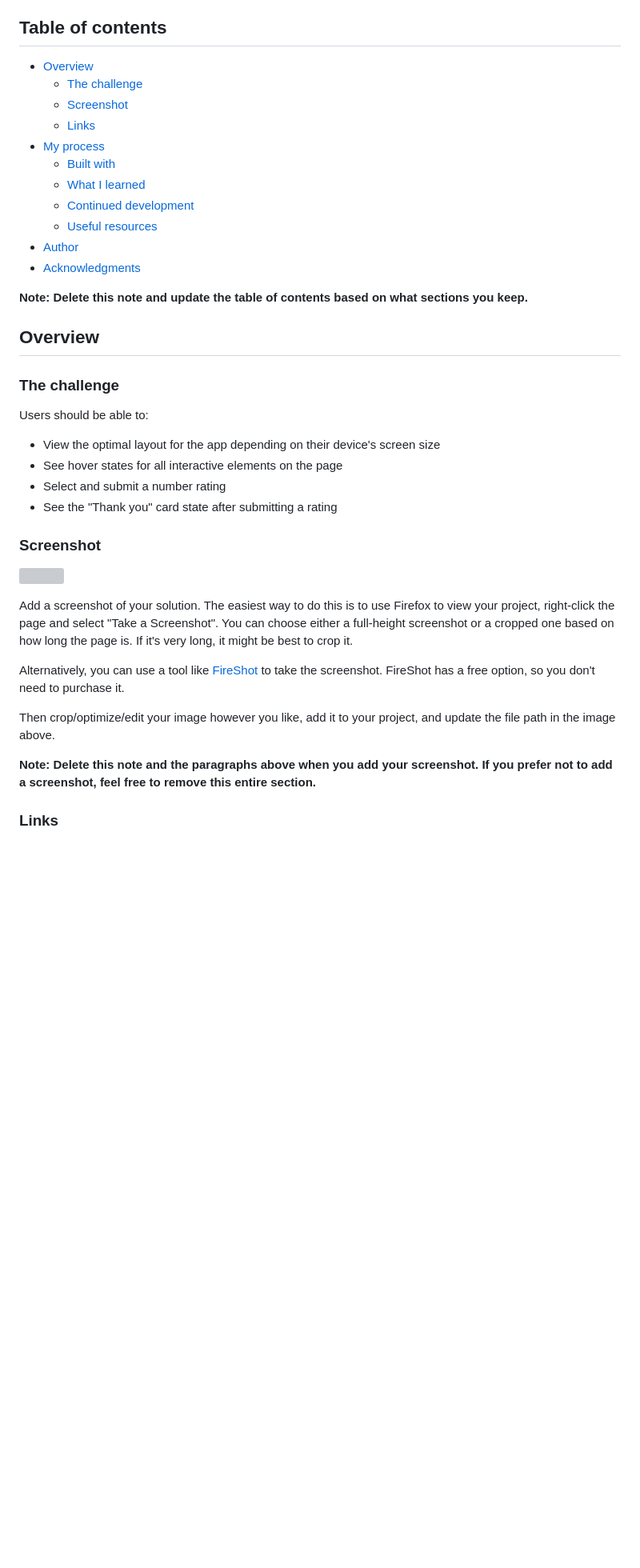
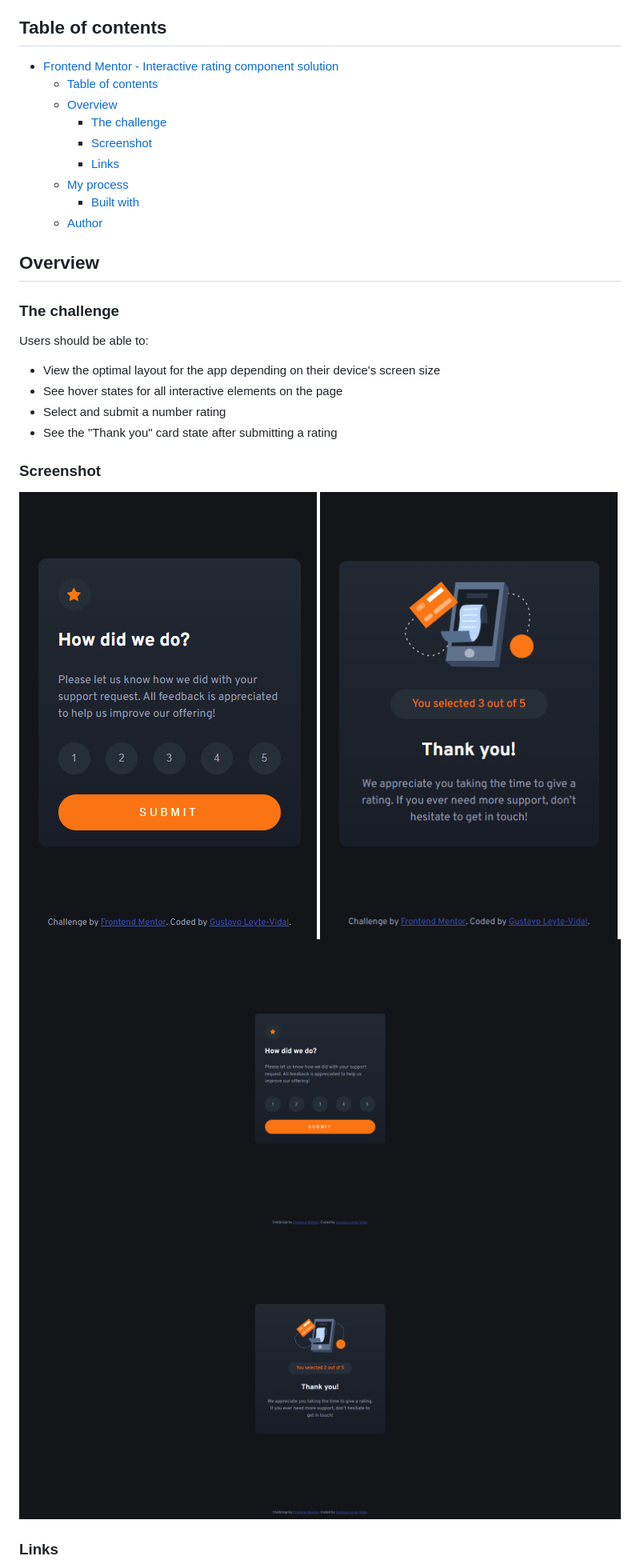
Before and after one commit to gustavoylc/interactive-rating-component, a Markdown page: README.md, the part around the change printed below. Shown: that part at 80% size. Rendered like a GitHub page; pictures changed too: images/desktop.png (added), images/desktop2.png (added), images/mobile.png (added); blank space fills up the shorter version; grey boxes are pictures that could not be loaded.

Commit message:
chore: completing readme

```diff
--- a/README.md
+++ b/README.md
@@ -4,19 +4,15 @@ This is a solution to the [Interactive rating component challenge on Frontend Me
 
 ## Table of contents
 
-- [Overview](#overview)
-  - [The challenge](#the-challenge)
-  - [Screenshot](#screenshot)
-  - [Links](#links)
-- [My process](#my-process)
-  - [Built with](#built-with)
-  - [What I learned](#what-i-learned)
-  - [Continued development](#continued-development)
-  - [Useful resources](#useful-resources)
-- [Author](#author)
-- [Acknowledgments](#acknowledgments)
-
-**Note: Delete this note and update the table of contents based on what sections you keep.**
+- [Frontend Mentor - Interactive rating component solution](#frontend-mentor---interactive-rating-component-solution)
+  - [Table of contents](#table-of-contents)
+  - [Overview](#overview)
+    - [The challenge](#the-challenge)
+    - [Screenshot](#screenshot)
+    - [Links](#links)
+  - [My process](#my-process)
+    - [Built with](#built-with)
+  - [Author](#author)
 
 ## Overview
 
@@ -31,15 +27,10 @@ Users should be able to:
 
 ### Screenshot
 
-![](./screenshot.jpg)
-
-Add a screenshot of your solution. The easiest way to do this is to use Firefox to view your project, right-click the page and select "Take a Screenshot". You can choose either a full-height screenshot or a cropped one based on how long the page is. If it's very long, it might be best to crop it.
-
-Alternatively, you can use a tool like [FireShot](https://getfireshot.com/) to take the screenshot. FireShot has a free option, so you don't need to purchase it.
-
-Then crop/optimize/edit your image however you like, add it to your project, and update the file path in the image above.
-
-**Note: Delete this note and the paragraphs above when you add your screenshot. If you prefer not to add a screenshot, feel free to remove this entire section.**
+![First Image Mobile](./images/mobile.png)
+![Second Image Mobile](./images/mobile2.png)
+![First Image Desktop](./images/desktop.png)
+![Second Image Desktop](./images/desktop2.png)
 
 ### Links
 
```
Also changed, not shown: other parts of README.md (+6 -56 lines), 1 other file.
